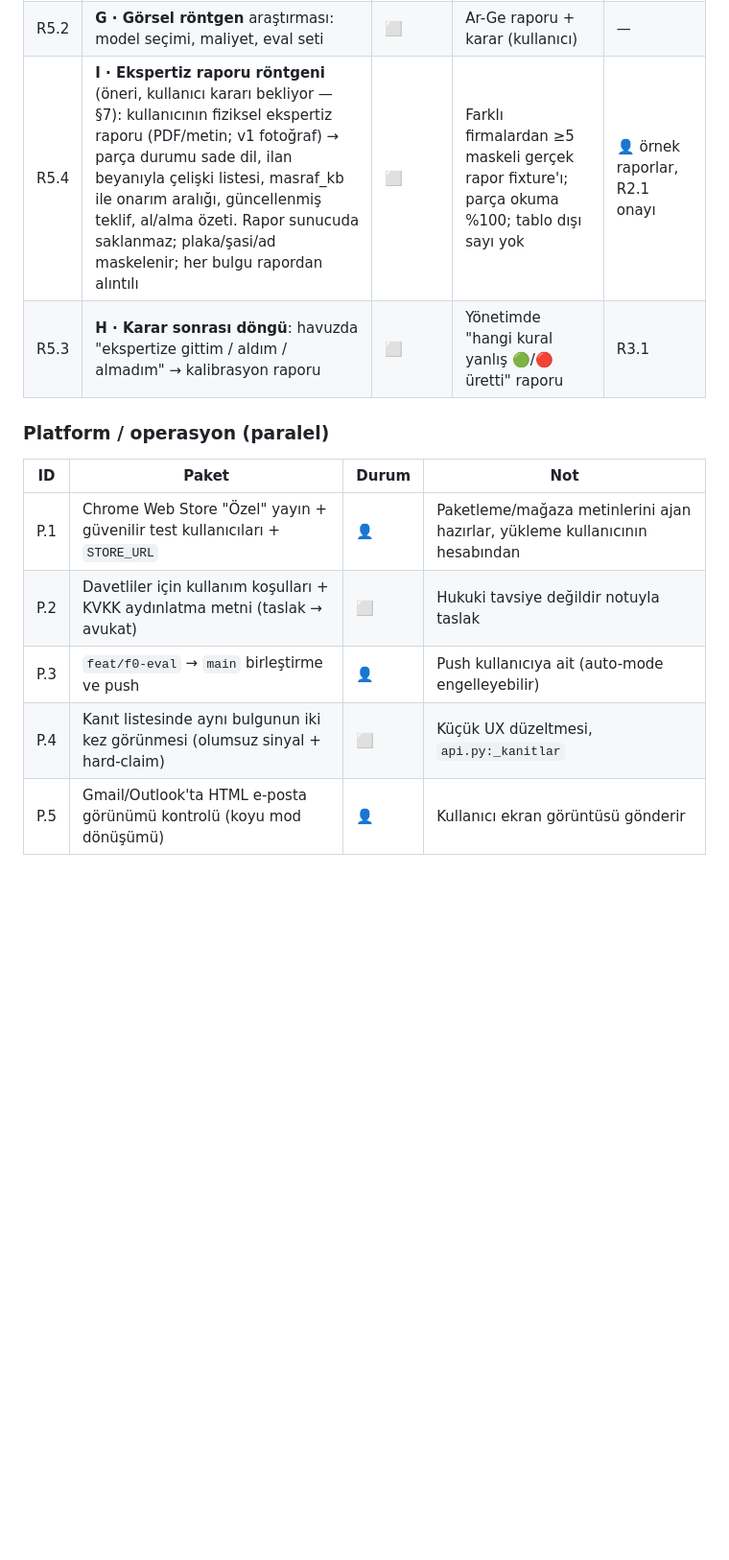
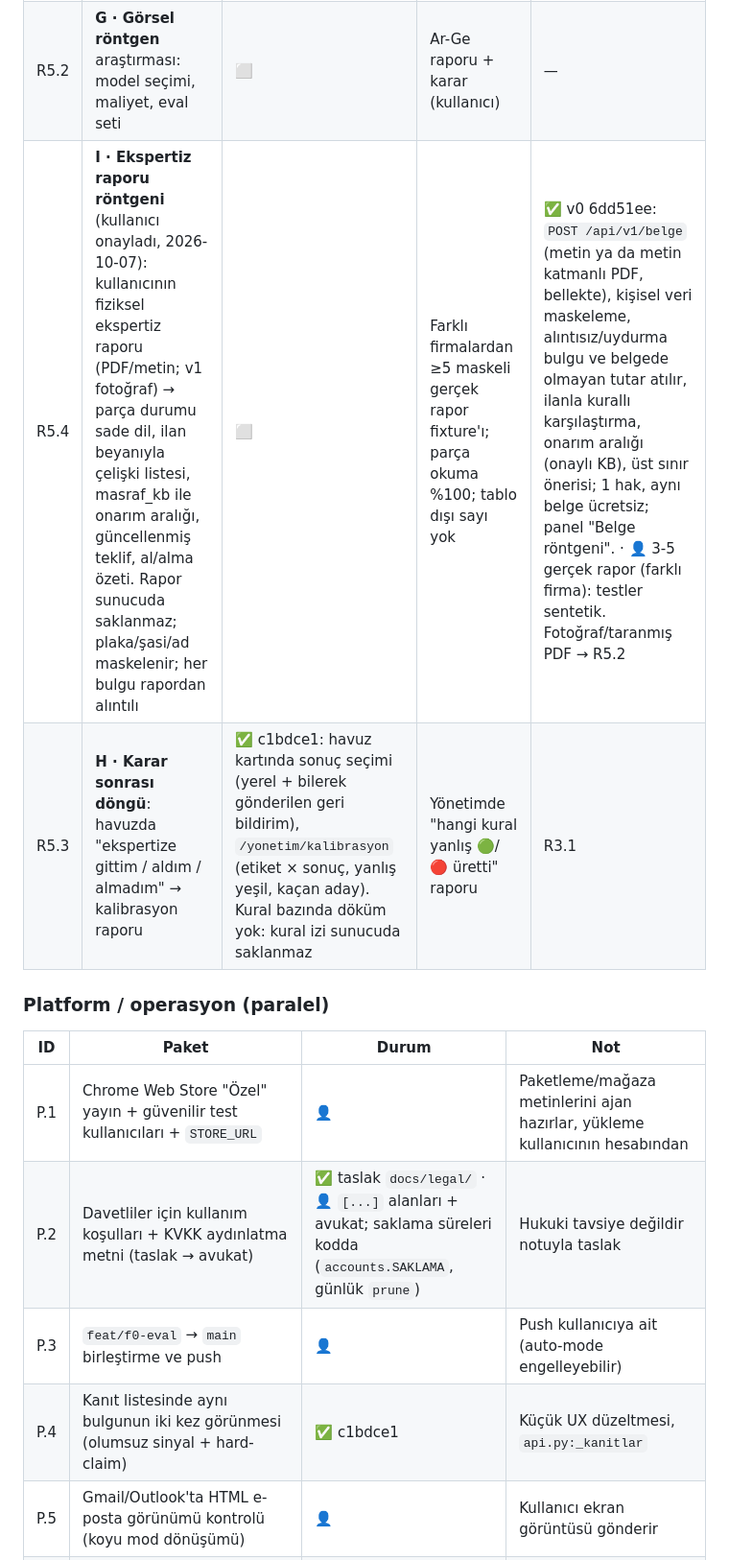
Before and after one commit to ergenebilal/eksper-agent, a Markdown page: CyberOto_Arge.md, the part around one of its changes. Shown at 96% size. Drawn GitHub-style; blank space fills up the shorter version.

```diff
--- a/CyberOto_Arge.md
+++ b/CyberOto_Arge.md
@@ -209,12 +211,12 @@ Durum: ⬜ başlanmadı · 🔄 sürüyor · ✅ bitti · ⛔ engelli (nedeni ya
 | R5.2 | **G · Görsel röntgen** araştırması: model seçimi, maliyet, eval seti | ⬜ | Ar-Ge raporu + karar (kullanıcı) | — |
-| R5.4 | **I · Ekspertiz raporu röntgeni** (öneri, kullanıcı kararı bekliyor — §7): kullanıcının fiziksel ekspertiz raporu (PDF/metin; v1 fotoğraf) → parça durumu sade dil, ilan beyanıyla çelişki listesi, masraf_kb ile onarım aralığı, güncellenmiş teklif, al/alma özeti. Rapor sunucuda saklanmaz; plaka/şasi/ad maskelenir; her bulgu rapordan alıntılı | ⬜ | Farklı firmalardan ≥5 maskeli gerçek rapor fixture'ı; parça okuma %100; tablo dışı sayı yok | 👤 örnek raporlar, R2.1 onayı |
-| R5.3 | **H · Karar sonrası döngü**: havuzda "ekspertize gittim / aldım / almadım" → kalibrasyon raporu | ⬜ | Yönetimde "hangi kural yanlış 🟢/🔴 üretti" raporu | R3.1 |
+| R5.4 | **I · Ekspertiz raporu röntgeni** (kullanıcı onayladı, 2026-10-07): kullanıcının fiziksel ekspertiz raporu (PDF/metin; v1 fotoğraf) → parça durumu sade dil, ilan beyanıyla çelişki listesi, masraf_kb ile onarım aralığı, güncellenmiş teklif, al/alma özeti. Rapor sunucuda saklanmaz; plaka/şasi/ad maskelenir; her bulgu rapordan alıntılı | ⬜ | Farklı firmalardan ≥5 maskeli gerçek rapor fixture'ı; parça okuma %100; tablo dışı sayı yok | ✅ v0 6dd51ee: `POST /api/v1/belge` (metin ya da metin katmanlı PDF, bellekte), kişisel veri maskeleme, alıntısız/uydurma bulgu ve belgede olmayan tutar atılır, ilanla kurallı karşılaştırma, onarım aralığı (onaylı KB), üst sınır önerisi; 1 hak, aynı belge ücretsiz; panel "Belge röntgeni". · 👤 3-5 gerçek rapor (farklı firma): testler sentetik. Fotoğraf/taranmış PDF → R5.2 |
+| R5.3 | **H · Karar sonrası döngü**: havuzda "ekspertize gittim / aldım / almadım" → kalibrasyon raporu | ✅ c1bdce1: havuz kartında sonuç seçimi (yerel + bilerek gönderilen geri bildirim), `/yonetim/kalibrasyon` (etiket × sonuç, yanlış yeşil, kaçan aday). Kural bazında döküm yok: kural izi sunucuda saklanmaz | Yönetimde "hangi kural yanlış 🟢/🔴 üretti" raporu | R3.1 |
 
 ### Platform / operasyon (paralel)
 | ID | Paket | Durum | Not |
 |---|---|---|---|
 | P.1 | Chrome Web Store "Özel" yayın + güvenilir test kullanıcıları + `STORE_URL` | 👤 | Paketleme/mağaza metinlerini ajan hazırlar, yükleme kullanıcının hesabından |
-| P.2 | Davetliler için kullanım koşulları + KVKK aydınlatma metni (taslak → avukat) | ⬜ | Hukuki tavsiye değildir notuyla taslak |
+| P.2 | Davetliler için kullanım koşulları + KVKK aydınlatma metni (taslak → avukat) | ✅ taslak `docs/legal/` · 👤 `[...]` alanları + avukat; saklama süreleri kodda (`accounts.SAKLAMA`, günlük `prune`) | Hukuki tavsiye değildir notuyla taslak |
 | P.3 | `feat/f0-eval` → `main` birleştirme ve push | 👤 | Push kullanıcıya ait (auto-mode engelleyebilir) |
-| P.4 | Kanıt listesinde aynı bulgunun iki kez görünmesi (olumsuz sinyal + hard-claim) | ⬜ | Küçük UX düzeltmesi, `api.py:_kanitlar` |
+| P.4 | Kanıt listesinde aynı bulgunun iki kez görünmesi (olumsuz sinyal + hard-claim) | ✅ c1bdce1 | Küçük UX düzeltmesi, `api.py:_kanitlar` |
 | P.5 | Gmail/Outlook'ta HTML e-posta görünümü kontrolü (koyu mod dönüşümü) | 👤 | Kullanıcı ekran görüntüsü gönderir |
```
Also changed, not shown: other parts of CyberOto_Arge.md (+28 -14 lines).
